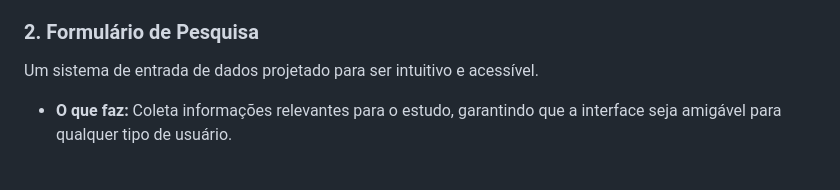
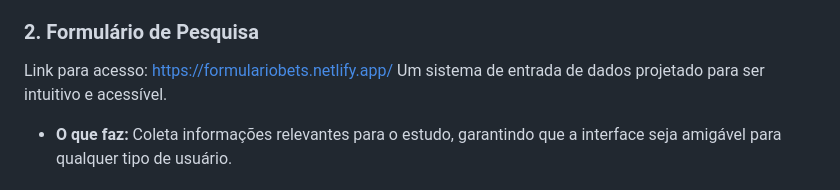
Before and after one commit to Tweuz/Dashboard_Bets, a Markdown page: README.md, the part around the change. GitHub-like rendering.

```diff
--- a/README.md
+++ b/README.md
@@ -40,6 +40,7 @@ Este projeto é uma plataforma web focada no cruzamento de dados sobre apostas o
 *   **Tecnologias:** HTML5, CSS3 e JavaScript Puro (Vanilla JS).
 
 ### 2.  Formulário de Pesquisa
+Link para acesso: https://formulariobets.netlify.app/
 Um sistema de entrada de dados projetado para ser intuitivo e acessível.
 *   **O que faz:** Coleta informações relevantes para o estudo, garantindo que a interface seja amigável para qualquer tipo de usuário.
 
```
